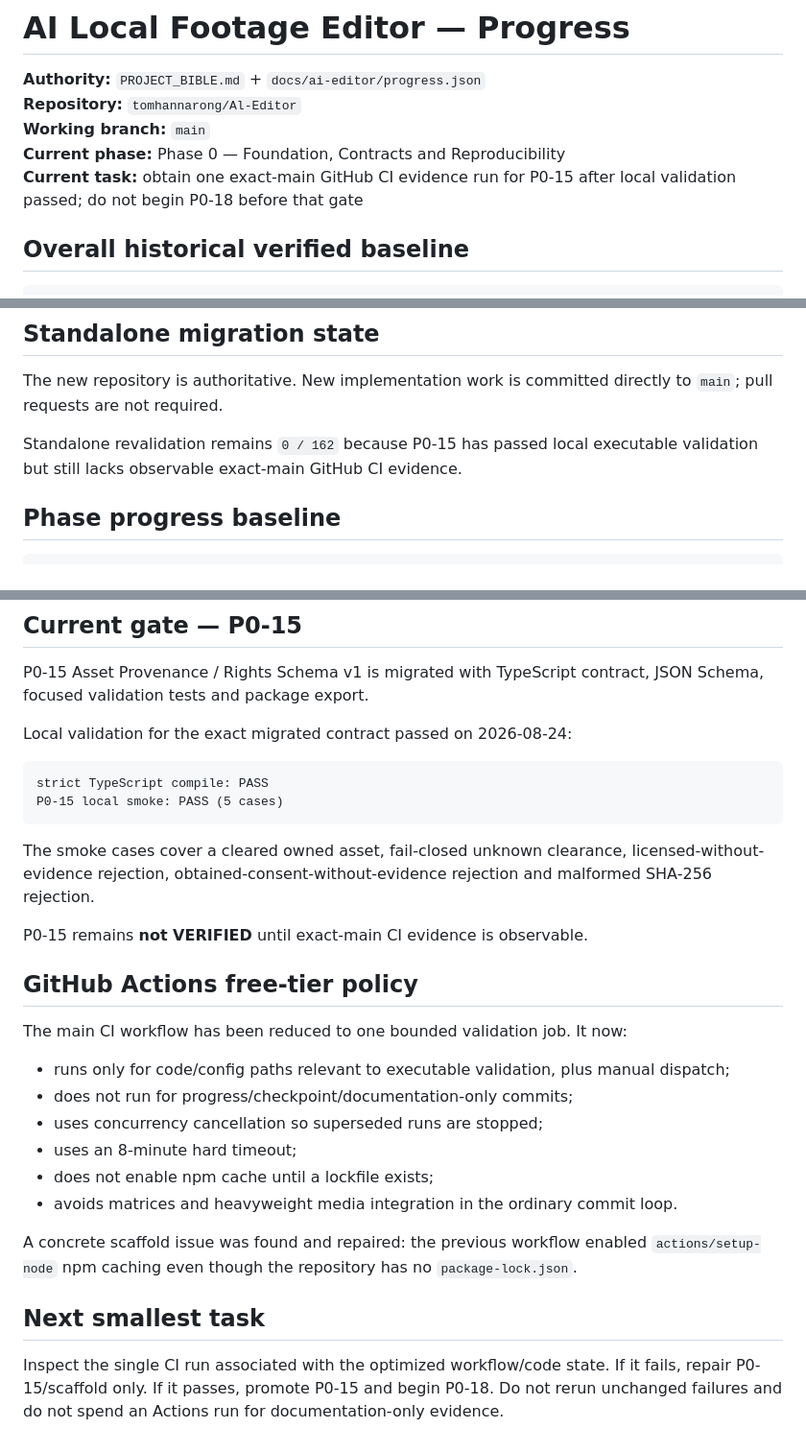
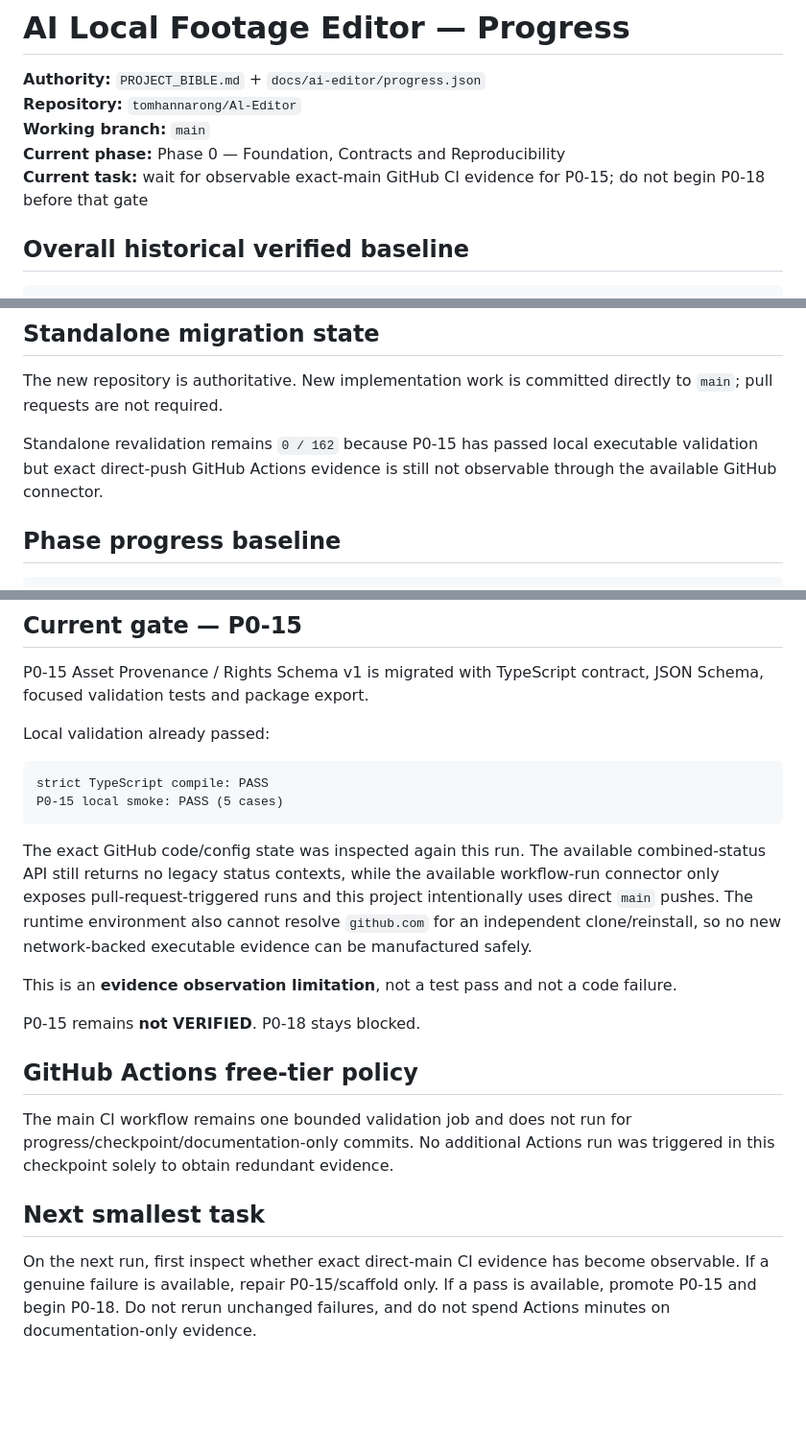
Before and after one commit to tomhannarong/Al-Editor, a Markdown page: docs/ai-editor/PROGRESS.md, 3 parts joined by grey strips. Shown at 96% size. GitHub-like rendering; blank space fills up the shorter version.

Commit message:
docs: record P0-15 evidence observation blocker

````diff
--- a/docs/ai-editor/PROGRESS.md
+++ b/docs/ai-editor/PROGRESS.md
@@ -4,7 +4,7 @@
 **Repository:** `tomhannarong/Al-Editor`
 **Working branch:** `main`
 **Current phase:** Phase 0 — Foundation, Contracts and Reproducibility
-**Current task:** obtain one exact-main GitHub CI evidence run for P0-15 after local validation passed; do not begin P0-18 before that gate
+**Current task:** wait for observable exact-main GitHub CI evidence for P0-15; do not begin P0-18 before that gate
 
 ## Overall historical verified baseline
 
@@ -19,7 +19,7 @@ This number is preserved as migration provenance from the former `creator-intell
 
 The new repository is authoritative. New implementation work is committed directly to `main`; pull requests are not required.
 
-Standalone revalidation remains `0 / 162` because P0-15 has passed local executable validation but still lacks observable exact-main GitHub CI evidence.
+Standalone revalidation remains `0 / 162` because P0-15 has passed local executable validation but exact direct-push GitHub Actions evidence is still not observable through the available GitHub connector.
 
 ## Phase progress baseline
 
@@ -45,30 +45,23 @@ P14 Distribution Outcomes         0/09                       0.0%  audit pending
 
 P0-15 Asset Provenance / Rights Schema v1 is migrated with TypeScript contract, JSON Schema, focused validation tests and package export.
 
-Local validation for the exact migrated contract passed on 2026-08-24:
+Local validation already passed:
 
 ```text
 strict TypeScript compile: PASS
 P0-15 local smoke: PASS (5 cases)
 ```
 
-The smoke cases cover a cleared owned asset, fail-closed unknown clearance, licensed-without-evidence rejection, obtained-consent-without-evidence rejection and malformed SHA-256 rejection.
+The exact GitHub code/config state was inspected again this run. The available combined-status API still returns no legacy status contexts, while the available workflow-run connector only exposes pull-request-triggered runs and this project intentionally uses direct `main` pushes. The runtime environment also cannot resolve `github.com` for an independent clone/reinstall, so no new network-backed executable evidence can be manufactured safely.
 
-P0-15 remains **not VERIFIED** until exact-main CI evidence is observable.
+This is an **evidence observation limitation**, not a test pass and not a code failure.
+
+P0-15 remains **not VERIFIED**. P0-18 stays blocked.
 
 ## GitHub Actions free-tier policy
 
-The main CI workflow has been reduced to one bounded validation job. It now:
-
-- runs only for code/config paths relevant to executable validation, plus manual dispatch;
-- does not run for progress/checkpoint/documentation-only commits;
-- uses concurrency cancellation so superseded runs are stopped;
-- uses an 8-minute hard timeout;
-- does not enable npm cache until a lockfile exists;
-- avoids matrices and heavyweight media integration in the ordinary commit loop.
-
-A concrete scaffold issue was found and repaired: the previous workflow enabled `actions/setup-node` npm caching even though the repository has no `package-lock.json`.
+The main CI workflow remains one bounded validation job and does not run for progress/checkpoint/documentation-only commits. No additional Actions run was triggered in this checkpoint solely to obtain redundant evidence.
 
 ## Next smallest task
 
-Inspect the single CI run associated with the optimized workflow/code state. If it fails, repair P0-15/scaffold only. If it passes, promote P0-15 and begin P0-18. Do not rerun unchanged failures and do not spend an Actions run for documentation-only evidence.
+On the next run, first inspect whether exact direct-main CI evidence has become observable. If a genuine failure is available, repair P0-15/scaffold only. If a pass is available, promote P0-15 and begin P0-18. Do not rerun unchanged failures, and do not spend Actions minutes on documentation-only evidence.
````
